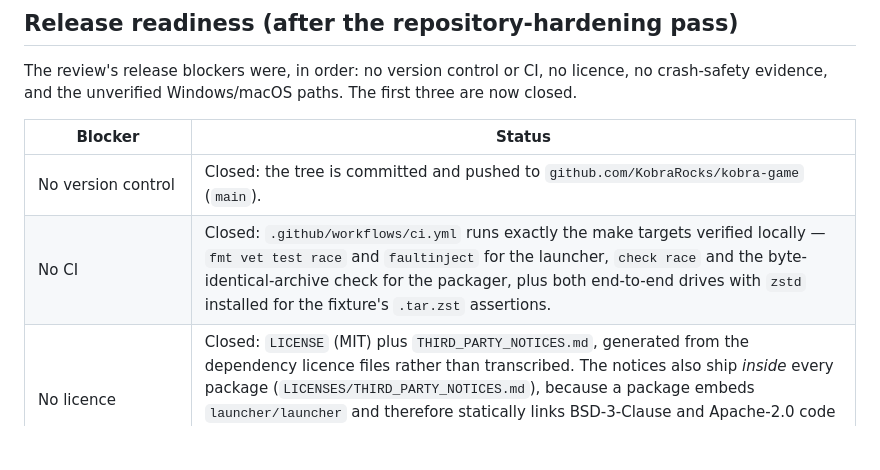
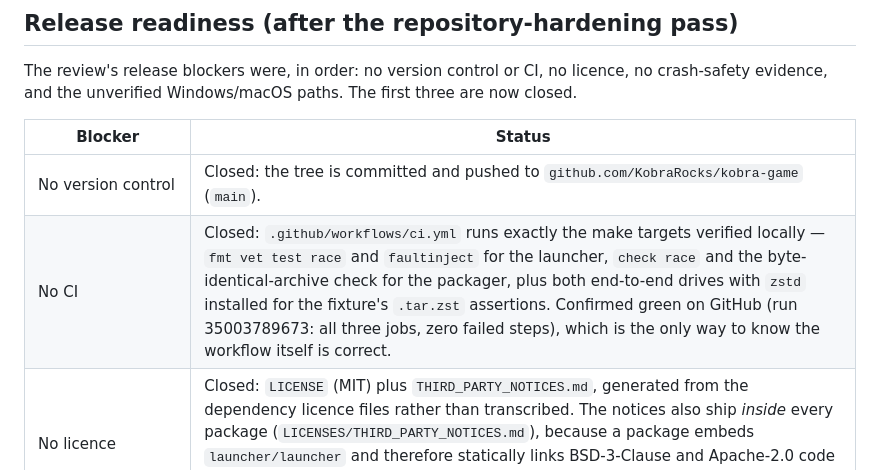
Before and after one commit to KobraRocks/kobra-game, a Markdown page: CODE-REVIEW.md, the part around the change. Drawn GitHub-style; blank space fills up the shorter version.

Commit message:
Record the green CI run in the review's release-readiness table

```diff
--- a/CODE-REVIEW.md
+++ b/CODE-REVIEW.md
@@ -129,7 +129,7 @@ first three are now closed.
 | Blocker | Status |
 |---|---|
 | No version control | Closed: the tree is committed and pushed to `github.com/KobraRocks/kobra-game` (`main`). |
-| No CI | Closed: `.github/workflows/ci.yml` runs exactly the make targets verified locally — `fmt vet test race` and `faultinject` for the launcher, `check race` and the byte-identical-archive check for the packager, plus both end-to-end drives with `zstd` installed for the fixture's `.tar.zst` assertions. |
+| No CI | Closed: `.github/workflows/ci.yml` runs exactly the make targets verified locally — `fmt vet test race` and `faultinject` for the launcher, `check race` and the byte-identical-archive check for the packager, plus both end-to-end drives with `zstd` installed for the fixture's `.tar.zst` assertions. Confirmed green on GitHub (run 35003789673: all three jobs, zero failed steps), which is the only way to know the workflow itself is correct. |
 | No licence | Closed: `LICENSE` (MIT) plus `THIRD_PARTY_NOTICES.md`, generated from the dependency licence files rather than transcribed. The notices also ship *inside* every package (`LICENSES/THIRD_PARTY_NOTICES.md`), because a package embeds `launcher/launcher` and therefore statically links BSD-3-Clause and Apache-2.0 code — the notices were previously absent from the distributed artefact, which was a real compliance gap. |
 | Crash-safety evidence absent | Closed: the `kobra_faultinject` harness of §26.4 is implemented — a build-tagged injection package with wired points, tagged Go tests for the in-process scenarios, and `launcher/test/faultinject.sh` (`make -C launcher faultinject`) for the ones that need a real process. |
 | Windows/macOS unexecuted | **Open.** Unchanged by this pass: no machine here runs either. The self-replacement path is the specific risk. |
```
